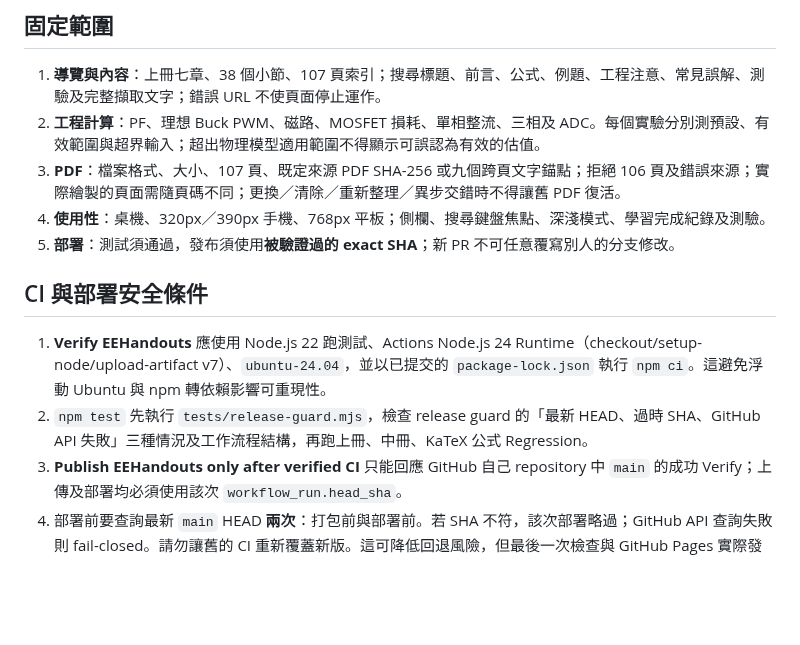
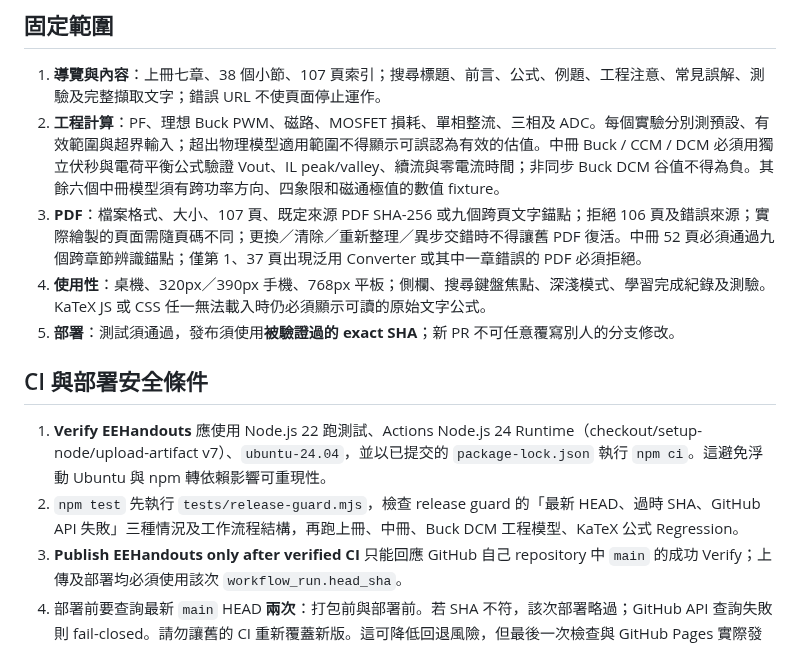
Before and after one commit to linwuyen/-EEHandouts, a Markdown page: REVIEW_ACCEPTANCE.md, the part around the change. Drawn GitHub-style; blank space fills up the shorter version.

Commit message:
merge: preserve expanded DCM and middle-PDF acceptance with exact-HEAD release guard

```diff
--- a/REVIEW_ACCEPTANCE.md
+++ b/REVIEW_ACCEPTANCE.md
@@ -5,15 +5,15 @@
 ## 固定範圍
 
 1. **導覽與內容**：上冊七章、38 個小節、107 頁索引；搜尋標題、前言、公式、例題、工程注意、常見誤解、測驗及完整擷取文字；錯誤 URL 不使頁面停止運作。
-2. **工程計算**：PF、理想 Buck PWM、磁路、MOSFET 損耗、單相整流、三相及 ADC。每個實驗分別測預設、有效範圍與超界輸入；超出物理模型適用範圍不得顯示可誤認為有效的估值。
-3. **PDF**：檔案格式、大小、107 頁、既定來源 PDF SHA-256 或九個跨頁文字錨點；拒絕 106 頁及錯誤來源；實際繪製的頁面需隨頁碼不同；更換／清除／重新整理／異步交錯時不得讓舊 PDF 復活。
-4. **使用性**：桌機、320px／390px 手機、768px 平板；側欄、搜尋鍵盤焦點、深淺模式、學習完成紀錄及測驗。
+2. **工程計算**：PF、理想 Buck PWM、磁路、MOSFET 損耗、單相整流、三相及 ADC。每個實驗分別測預設、有效範圍與超界輸入；超出物理模型適用範圍不得顯示可誤認為有效的估值。中冊 Buck / CCM / DCM 必須用獨立伏秒與電荷平衡公式驗證 Vout、IL peak/valley、續流與零電流時間；非同步 Buck DCM 谷值不得為負。其餘六個中冊模型須有跨功率方向、四象限和磁通極值的數值 fixture。
+3. **PDF**：檔案格式、大小、107 頁、既定來源 PDF SHA-256 或九個跨頁文字錨點；拒絕 106 頁及錯誤來源；實際繪製的頁面需隨頁碼不同；更換／清除／重新整理／異步交錯時不得讓舊 PDF 復活。中冊 52 頁必須通過九個跨章節辨識錨點；僅第 1、37 頁出現泛用 Converter 或其中一章錯誤的 PDF 必須拒絕。
+4. **使用性**：桌機、320px／390px 手機、768px 平板；側欄、搜尋鍵盤焦點、深淺模式、學習完成紀錄及測驗。KaTeX JS 或 CSS 任一無法載入時仍必須顯示可讀的原始文字公式。
 5. **部署**：測試須通過，發布須使用**被驗證過的 exact SHA**；新 PR 不可任意覆寫別人的分支修改。
 
 ## CI 與部署安全條件
 
 1. **Verify EEHandouts** 應使用 Node.js 22 跑測試、Actions Node.js 24 Runtime（checkout/setup-node/upload-artifact v7）、`ubuntu-24.04`，並以已提交的 `package-lock.json` 執行 `npm ci`。這避免浮動 Ubuntu 與 npm 轉依賴影響可重現性。
-2. `npm test` 先執行 `tests/release-guard.mjs`，檢查 release guard 的「最新 HEAD、過時 SHA、GitHub API 失敗」三種情況及工作流程結構，再跑上冊、中冊、KaTeX 公式 Regression。
+2. `npm test` 先執行 `tests/release-guard.mjs`，檢查 release guard 的「最新 HEAD、過時 SHA、GitHub API 失敗」三種情況及工作流程結構，再跑上冊、中冊、Buck DCM 工程模型、KaTeX 公式 Regression。
 3. **Publish EEHandouts only after verified CI** 只能回應 GitHub 自己 repository 中 `main` 的成功 Verify；上傳及部署均必須使用該次 `workflow_run.head_sha`。
 4. 部署前要查詢最新 `main` HEAD **兩次**：打包前與部署前。若 SHA 不符，該次部署略過；GitHub API 查詢失敗則 fail-closed。請勿讓舊的 CI 重新覆蓋新版。這可降低回退風險，但最後一次檢查與 GitHub Pages 實際發布間，仍不是原子交易。
 5. 在 GitHub **Settings → Pages** 使用 `Source = GitHub Actions`，並設定 **Repository Actions Variable** `EEHANDOUTS_ACTIONS_PAGES=true`。必須從 Actions 確認真正的 `deploy` 步驟 success，不能把 `skipped` 當成部署。
```
